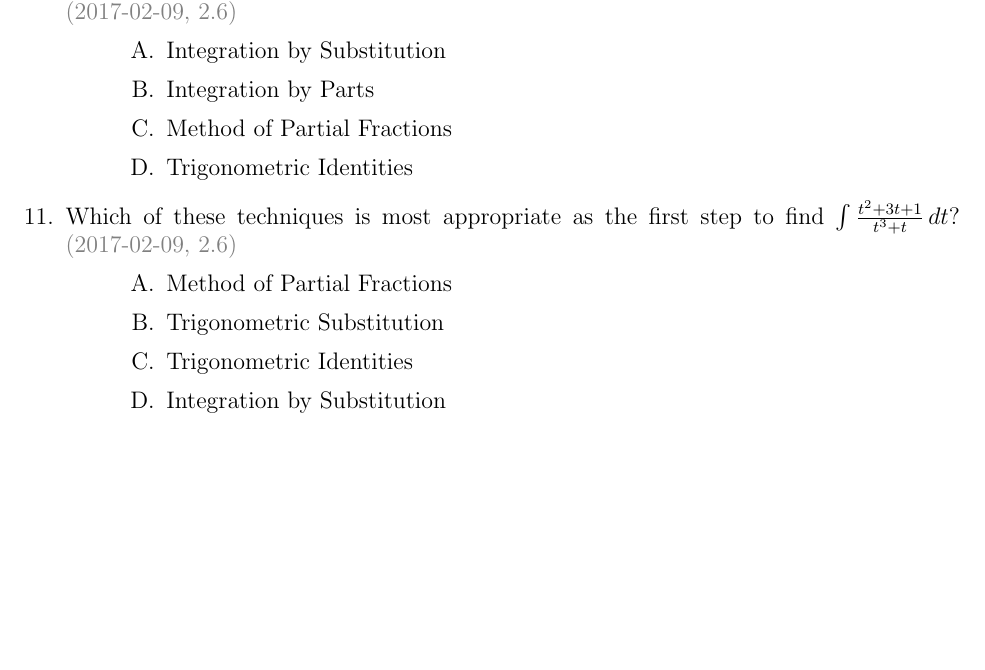
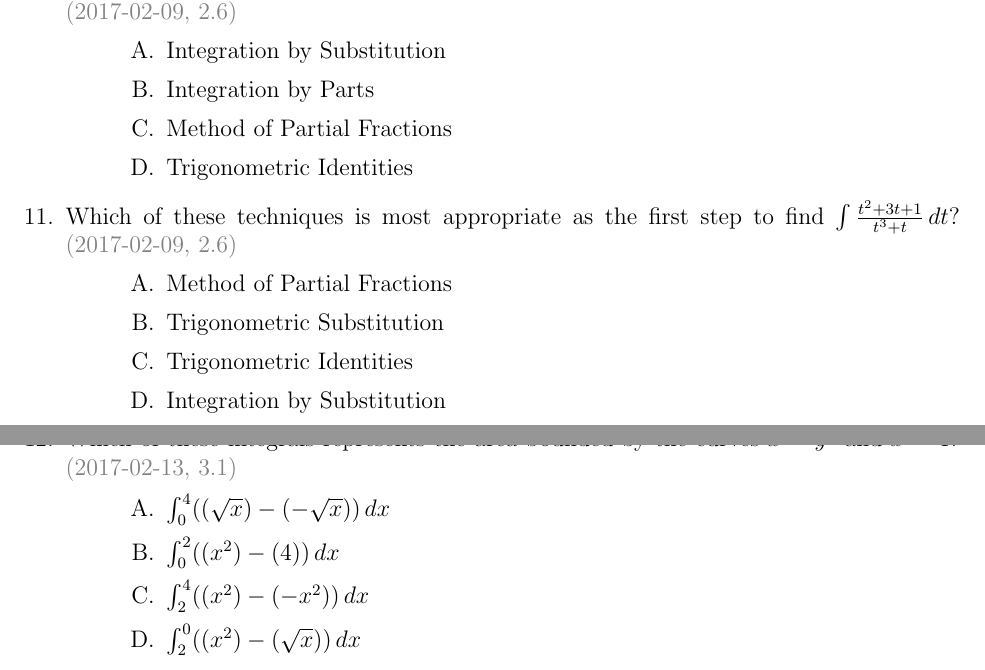
Before and after one commit to jford1906/prof.clontz.org, a LaTeX problem sheet (classes/2017/01/ma126/pdf/quiz.tex): part of page 6 of 6 before the commit and two parts of pages 6 and 7 of 7 after it, the two joined at a grey line, cut so that both start at the same text, the shorter picture padded with empty space. Compiled offline with pdfLaTeX.

Commit message:
add 3.1 quiz

```diff
--- a/classes/2017/01/ma126/pdf/quiz.tex
+++ b/classes/2017/01/ma126/pdf/quiz.tex
@@ -229,6 +229,30 @@ MA 126 | Spring 2017 | Prof. Clontz | Readiness Quizzes
       Integration by Substitution
   \end{choices}
 
+
+
+
+
+
+
+  \newpage
+
+  \question
+  Which of these integrals
+  represents the area bounded by the curves \(x=y^2\) and \(x=4\)?
+  \questionDate{2017-02-13, 3.1}
+  \begin{choices}
+    \CorrectChoice
+      \(\int_0^4((\sqrt x)-(-\sqrt x))\,dx\)
+    \choice
+      \(\int_0^2((x^2)-(4))\,dx\)
+    \choice
+      \(\int_2^4((x^2)-(-x^2))\,dx\)
+    \choice
+      \(\int_2^0((x^2)-(\sqrt x))\,dx\)
+  \end{choices}
+
+
 \end{questions}
 
 
```
Also changed, not shown: classes/2017/01/ma126/pdf/quiz.pdf.
